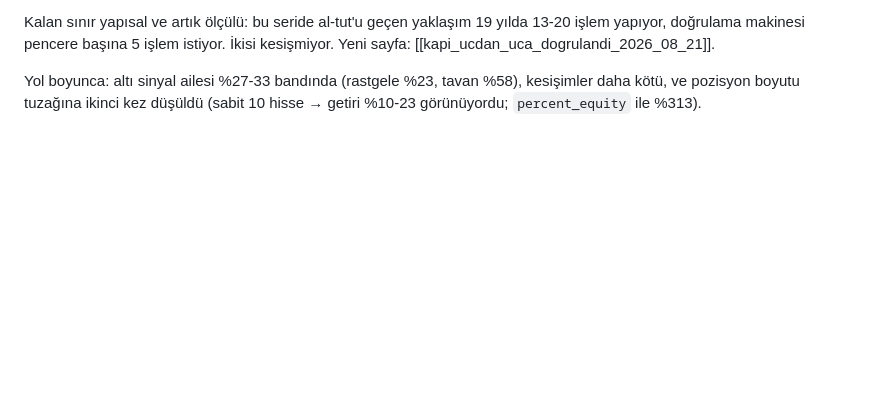
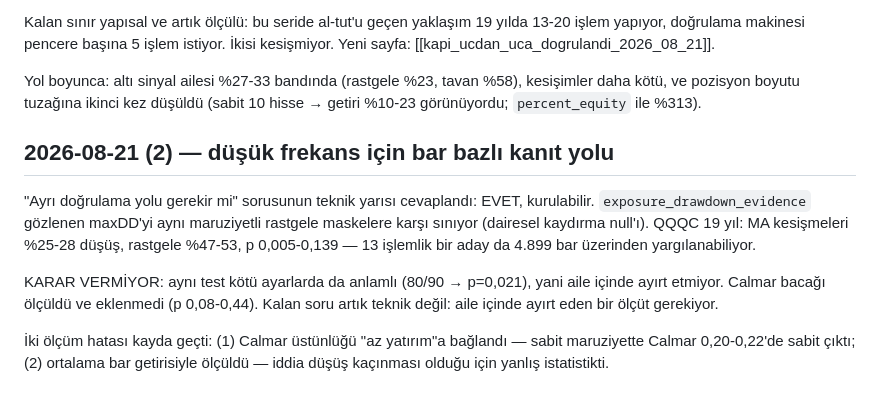
Before and after one commit to muratben19751/NAU_v18Jul, a Markdown page: nautilus_wiki/log.md, the part around the change. Rendered like a GitHub page; blank space fills up the shorter version.

Commit message:
docs(wiki): düşük frekans için bar bazlı kanıt yolu — teknik yarı cevaplandı
"Düşük frekanslı stratejilere ayrı doğrulama yolu mu gerekir" sorusunun teknik
yarısı ölçüldü: EVET, kurulabilir.

`exposure_drawdown_evidence` gözlenen maxDD'yi AYNI SÜREYİ piyasada geçiren
rastgele maskelere karşı sınıyor; null maskeyi dairesel kaydırıyor (maruziyet
ve otokorelasyon korunur, hizalama bozulur). QQQC 19 yıl / 4.899 bar:
MA kesişmeleri %25-28 düşüş, rastgele %47-53, p 0,005-0,139. 13 işlemlik bir
aday bile yargılanabiliyor — işlem sayısı kısıtı bar bazlı ölçümde doğmuyor.

KARAR VERMİYOR ve bu ölçüme dayalı bir tercih: aynı test bilerek seçilmiş kötü
ayarlarda da anlamlı (80/90 → p=0,021), yani aile içinde ayırt etmiyor. Calmar
bacağı ölçüldü ve eklenmedi (p 0,08-0,44).

Kalan açık soru artık teknik değil: bu teşhis karar verecekse önce aile içinde
ayırt eden bir ölçüte ihtiyacı var.

Sayfaya iki ölçüm hatası da işlendi: (1) Calmar üstünlüğü "az yatırım"a
bağlanmıştı — sabit maruziyet %100→%30 boyunca Calmar 0,20-0,22'de SABİT;
(2) ortalama bar getirisiyle ölçülmüştü — iddia düşüş kaçınması olduğu için
yanlış istatistik.

Lint yedi kategoride de sıfır.

Co-Authored-By: Claude Opus 5 <noreply@anthropic.com>

```diff
--- a/nautilus_wiki/log.md
+++ b/nautilus_wiki/log.md
@@ -1938,3 +1938,19 @@ kesişmiyor. Yeni sayfa: [[kapi_ucdan_uca_dogrulandi_2026_08_21]].
 Yol boyunca: altı sinyal ailesi %27-33 bandında (rastgele %23, tavan %58),
 kesişimler daha kötü, ve pozisyon boyutu tuzağına ikinci kez düşüldü (sabit
 10 hisse → getiri %10-23 görünüyordu; `percent_equity` ile %313).
+
+## 2026-08-21 (2) — düşük frekans için bar bazlı kanıt yolu
+
+"Ayrı doğrulama yolu gerekir mi" sorusunun teknik yarısı cevaplandı: EVET,
+kurulabilir. `exposure_drawdown_evidence` gözlenen maxDD'yi aynı maruziyetli
+rastgele maskelere karşı sınıyor (dairesel kaydırma null'ı). QQQC 19 yıl:
+MA kesişmeleri %25-28 düşüş, rastgele %47-53, p 0,005-0,139 — 13 işlemlik bir
+aday da 4.899 bar üzerinden yargılanabiliyor.
+
+KARAR VERMİYOR: aynı test kötü ayarlarda da anlamlı (80/90 → p=0,021), yani
+aile içinde ayırt etmiyor. Calmar bacağı ölçüldü ve eklenmedi (p 0,08-0,44).
+Kalan soru artık teknik değil: aile içinde ayırt eden bir ölçüt gerekiyor.
+
+İki ölçüm hatası kayda geçti: (1) Calmar üstünlüğü "az yatırım"a bağlandı —
+sabit maruziyette Calmar 0,20-0,22'de sabit çıktı; (2) ortalama bar getirisiyle
+ölçüldü — iddia düşüş kaçınması olduğu için yanlış istatistikti.
```
Also changed, not shown: 1 other file.
